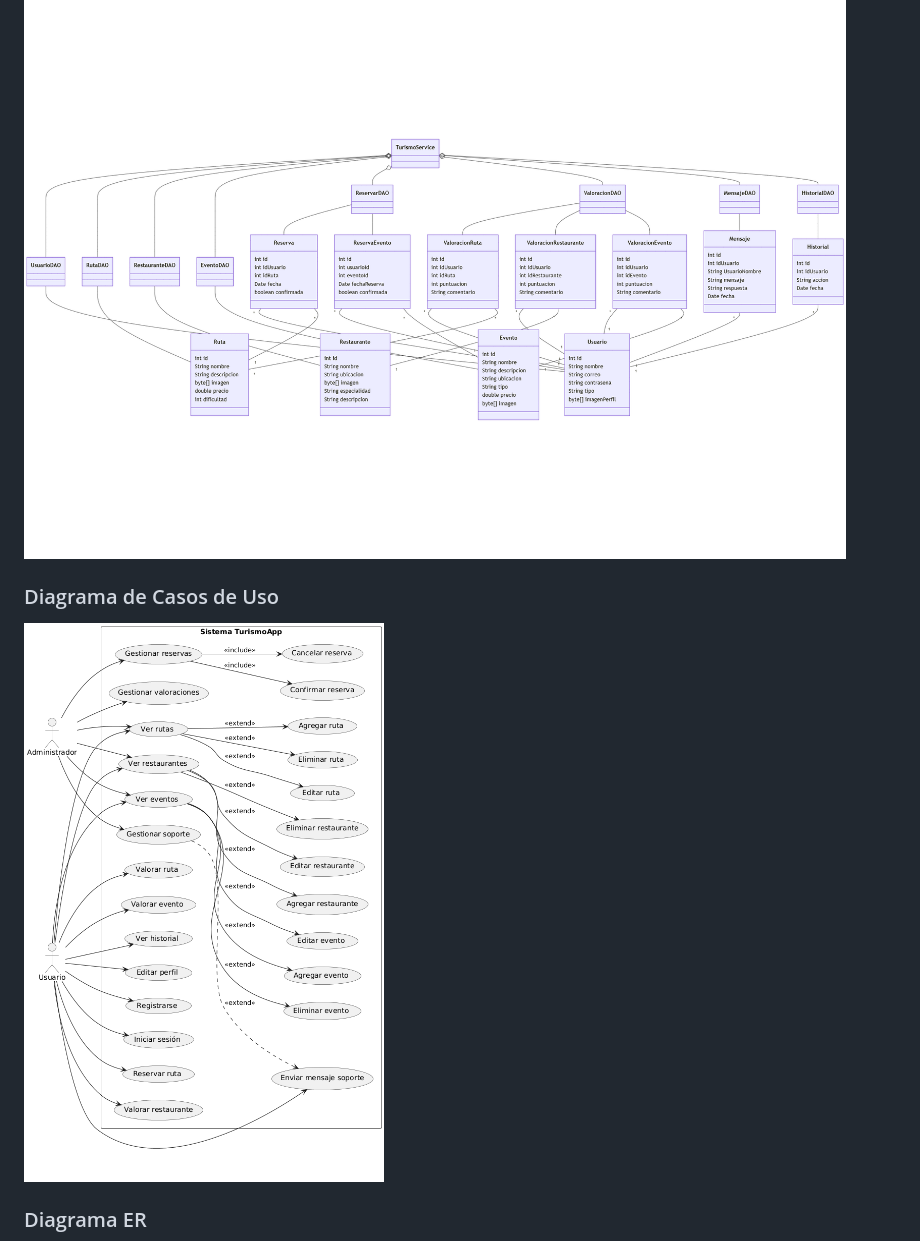
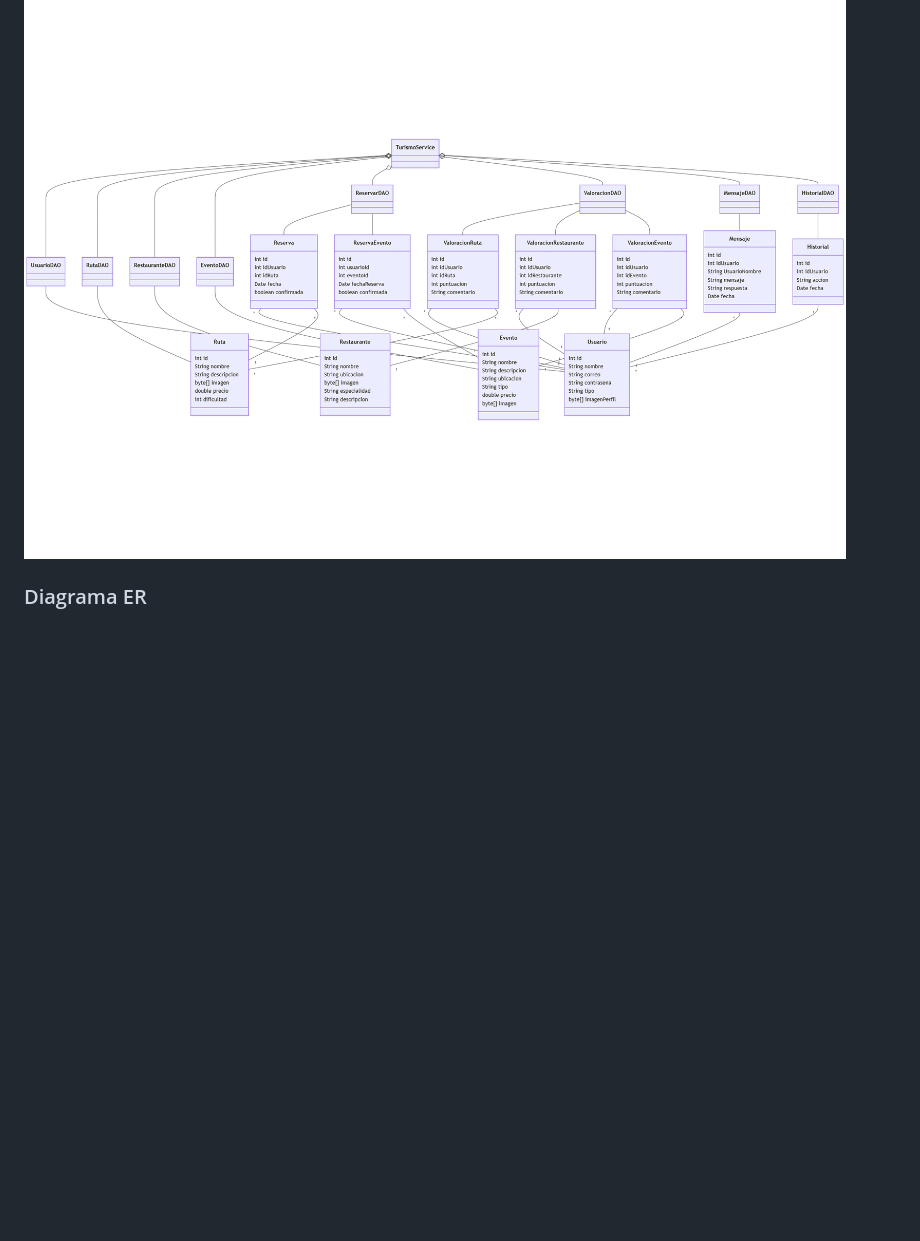
Before and after one commit to Pablirry/AsturTerra, a Markdown page: README.MD, the part around the change. Drawn GitHub-style; blank space fills up the shorter version.

```diff
--- a/README.MD
+++ b/README.MD
@@ -131,9 +131,6 @@ git clone https://github.com/Pablirry/TurismoApp.git
 ### Diagrama de Clases
 ![Diagrama de Clases](/assets/DiagramaDeClases.png)
 
-### Diagrama de Casos de Uso
-![Diagrama de Casos](/assets/diagramaCasosDeUso.png)
-
 ### Diagrama ER
 ![Diagrama de Entidad-Relacion](/assets/DiagramaER.png)
 
```
